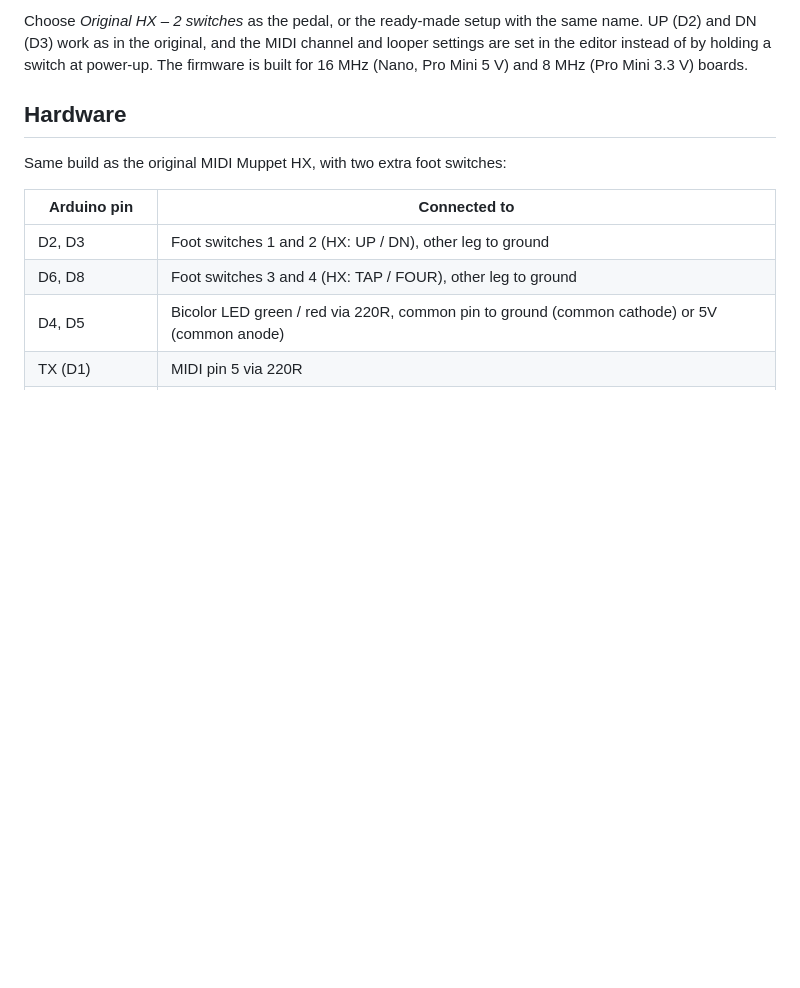
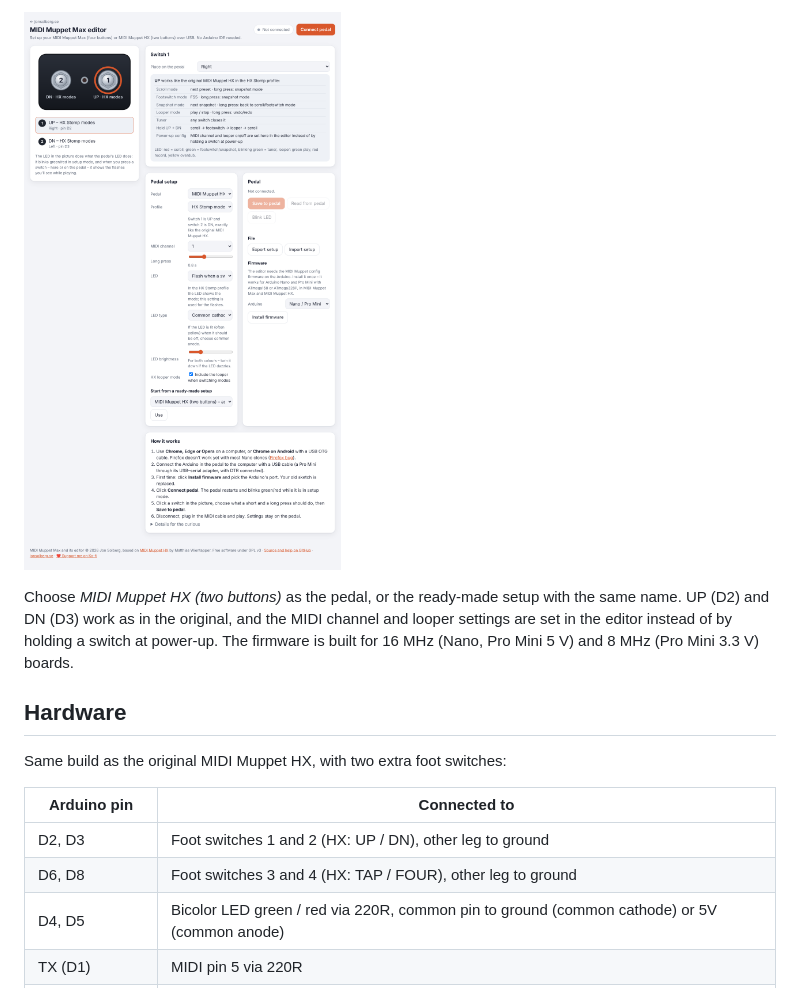
Before and after one commit to jonsolberg/midi_muppet_max, a Markdown page: README.md, the part around one of its changes. GitHub-like rendering; pictures changed too: images/editor-original.png; blank space fills up the shorter version.

```diff
--- a/README.md
+++ b/README.md
@@ -69,7 +93,10 @@ both work: if the LED is lit when it should be off, choose common anode.
 
-Choose *Original HX – 2 switches* as the pedal, or the ready-made setup with the same name. UP (D2) and DN (D3)
-work as in the original, and the MIDI channel and looper settings are set in the editor instead of by holding a
-switch at power-up. The firmware is built for 16 MHz (Nano, Pro Mini 5 V) and 8 MHz (Pro Mini 3.3 V) boards.
+![The editor with the two button MIDI Muppet HX](images/editor-original.png)
+
+Choose *MIDI Muppet HX (two buttons)* as the pedal, or the ready-made setup with the same name. UP (D2) and
+DN (D3) work as in the original, and the MIDI channel and looper settings are set in the editor instead of
+by holding a switch at power-up. The firmware is built for 16 MHz (Nano, Pro Mini 5 V) and 8 MHz (Pro Mini
+3.3 V) boards.
 
 ## Hardware
 
```
Also changed, not shown: other parts of README.md (+55 -31 lines), images/editor.png, 10 other files.
